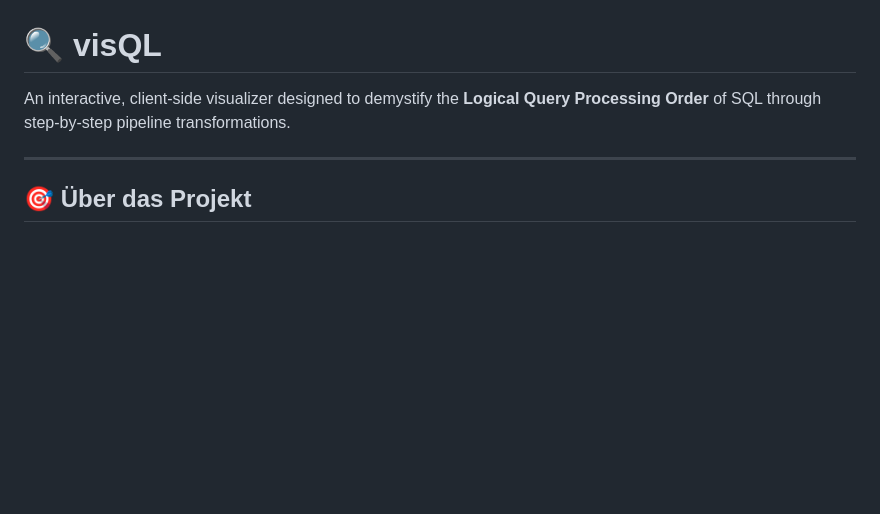
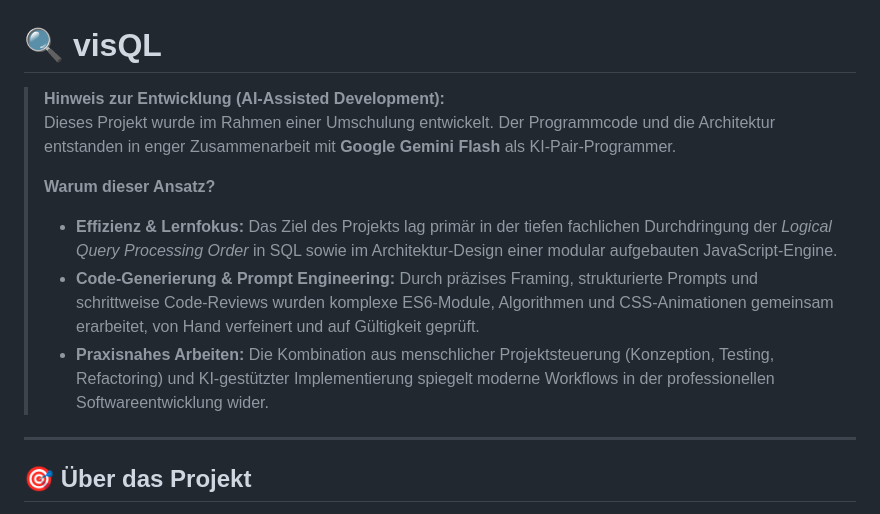
Before and after one commit to dev-2b/visql, a Markdown page: README.md, the part around the change. Rendered like a GitHub page; blank space fills up the shorter version.

Commit message:
Update README with AI-assisted development details
Added development notes on AI-assisted development and project goals.

```diff
--- a/README.md
+++ b/README.md
@@ -1,6 +1,12 @@
 # 🔍 visQL
 
-An interactive, client-side visualizer designed to demystify the **Logical Query Processing Order** of SQL through step-by-step pipeline transformations.
+> **Hinweis zur Entwicklung (AI-Assisted Development):**
+> Dieses Projekt wurde im Rahmen einer Umschulung entwickelt. Der Programmcode und die Architektur entstanden in enger Zusammenarbeit mit **Google Gemini Flash** als KI-Pair-Programmer.
+>
+> **Warum dieser Ansatz?**
+> * **Effizienz & Lernfokus:** Das Ziel des Projekts lag primär in der tiefen fachlichen Durchdringung der *Logical Query Processing Order* in SQL sowie im Architektur-Design einer modular aufgebauten JavaScript-Engine.
+> * **Code-Generierung & Prompt Engineering:** Durch präzises Framing, strukturierte Prompts und schrittweise Code-Reviews wurden komplexe ES6-Module, Algorithmen und CSS-Animationen gemeinsam erarbeitet, von Hand verfeinert und auf Gültigkeit geprüft.
+> * **Praxisnahes Arbeiten:** Die Kombination aus menschlicher Projektsteuerung (Konzeption, Testing, Refactoring) und KI-gestützter Implementierung spiegelt moderne Workflows in der professionellen Softwareentwicklung wider.
 
 ---
 
```
